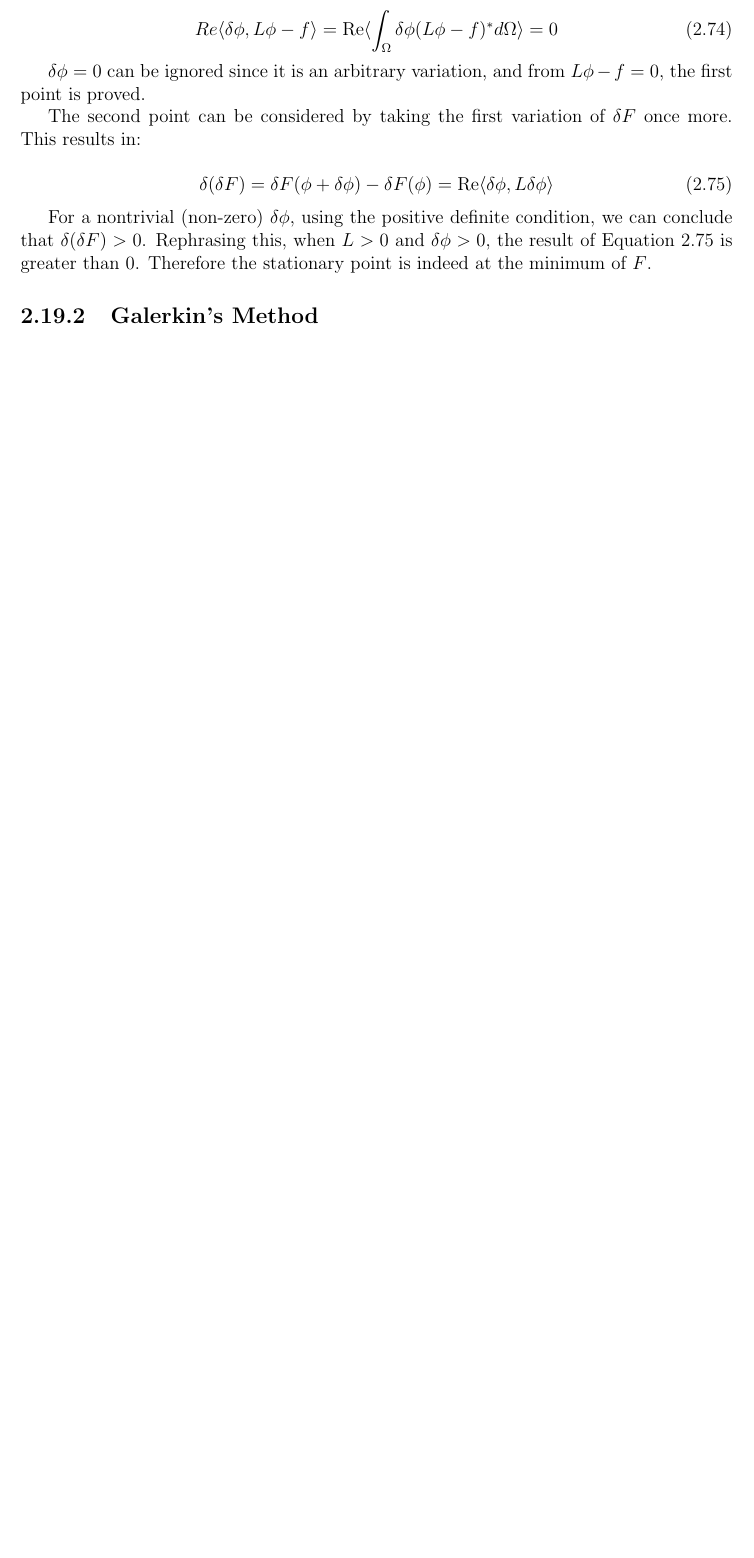
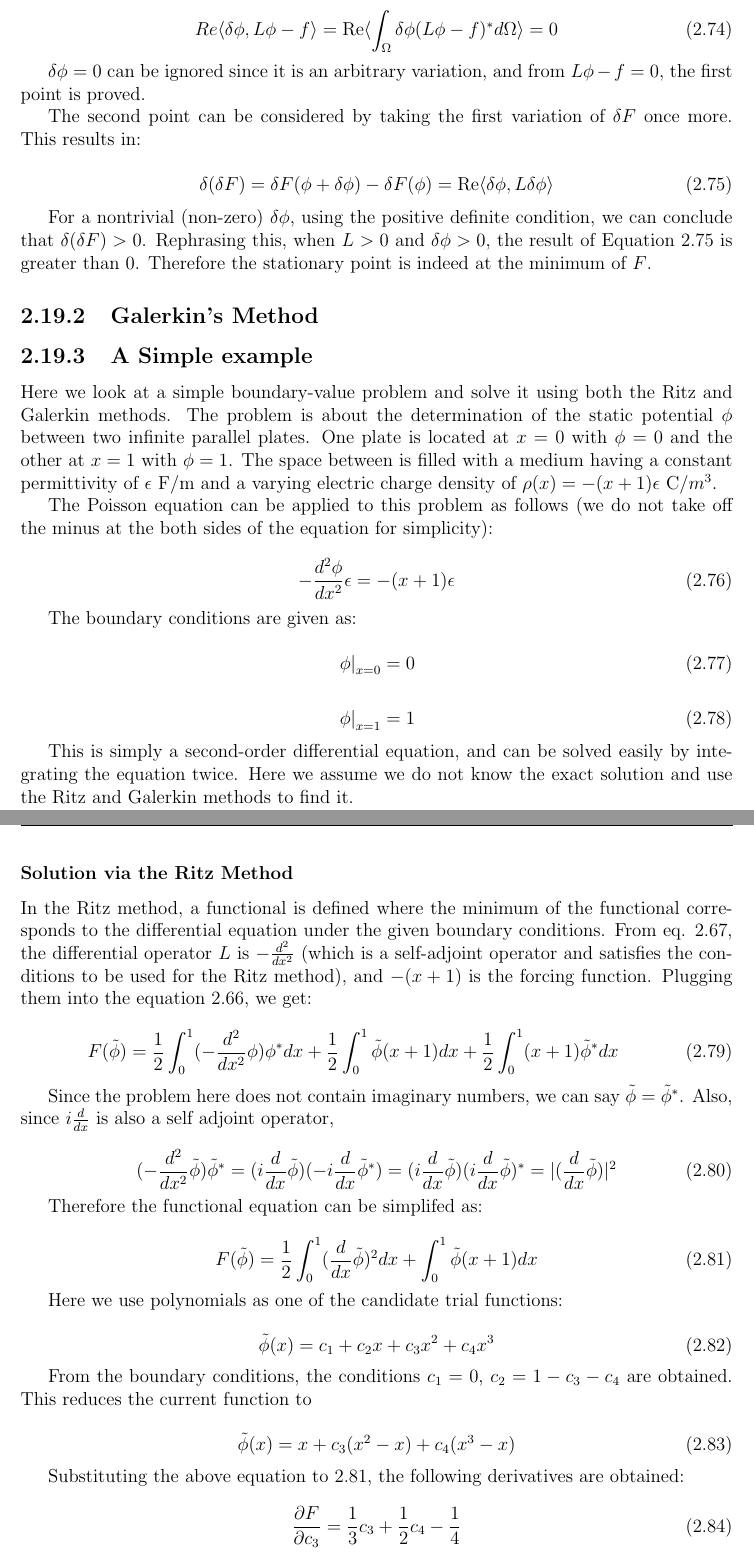
Before and after one commit to greenteabiscuit/lab-papers, a LaTeX thesis (english-ver/english-thesis.tex): part of page 30 of 41 before the commit and two parts of pages 30 and 31 of 43 after it, the two joined at a grey line, cut so that both start at the same text, the shorter picture padded with empty space. Compiled offline with pdfLaTeX.

Commit message:
reached 35 pages

```diff
--- a/english-ver/english-thesis.tex
+++ b/english-ver/english-thesis.tex
@@ -1257,3 +1257,97 @@ the result of Equation \ref{eq:delta_delta_F} is greater than 0.
 Therefore the stationary point is indeed at the minimum of $F$.
 
 \subsection{Galerkin's Method}
+
+\subsection{A Simple example}
+
+Here we look at a simple boundary-value problem and solve it using
+both the Ritz and Galerkin methods.
+The problem is about the determination of the static potential $\phi$
+between two infinite parallel plates.
+One plate is located at $x=0$ with $\phi=0$ and
+the other at $x=1$ with $\phi=1$.
+The space between is filled with a medium having a constant permittivity
+of $\epsilon$ F/m and a varying electric charge density of
+$\rho(x)=-(x+1)\epsilon$ C/$m^3$.
+
+The Poisson equation can be applied to this problem as follows
+(we do not take off the minus at the both sides of the equation
+for simplicity):
+
+\begin{equation} \label{eq:simple_boundary_value_problem}
+  -\frac{d^2\phi}{dx^2}\epsilon = -(x + 1)\epsilon
+\end{equation}
+
+The boundary conditions are given as:
+
+\begin{equation}
+  \left.\phi\right|_{x=0} = 0
+\end{equation}
+
+\begin{equation}
+  \left.\phi\right|_{x=1}=1
+\end{equation}
+
+This is simply a second-order differential equation,
+and can be solved easily by integrating the equation twice.
+Here we assume we do not know the exact solution
+and use the Ritz and Galerkin methods to find it.
+
+\subsubsection{Solution via the Ritz Method}
+
+In the Ritz method,
+a functional is defined where the minimum of the functional
+corresponds to the differential equation under the given boundary conditions.
+From eq. \ref{eq:boundary_problem_differential_equation},
+the differential operator $L$ is $-\frac{d^2}{dx^2}$ (which is
+a self-adjoint operator and satisfies the conditions to be used for the Ritz method),
+and $-(x+1)$ is the forcing function.
+Plugging them into the equation \ref{eq:general_boundary_value_problem},
+we get:
+
+\begin{equation}
+  F(\tilde{\phi}) = \frac{1}{2}\int_{0}^1 (-\frac{d^2}{dx^2}\phi) \phi^* dx \\
+  + \frac{1}{2}\int_{0}^1 \tilde{\phi}(x + 1) dx \\
+  + \frac{1}{2}\int_{0}^1 (x + 1)\tilde{\phi}^* dx
+\end{equation}
+
+Since the problem here does not contain imaginary numbers,
+we can say $\tilde{\phi} = \tilde{\phi}^*$.
+Also, since $i\frac{d}{dx}$ is also a self adjoint operator,
+
+\begin{equation}
+  (-\frac{d^2}{dx^2}\tilde{\phi}) \tilde{\phi}^* = \\
+  (i\frac{d}{dx}\tilde{\phi})(-i\frac{d}{dx}\tilde{\phi}^*) \\
+  = (i\frac{d}{dx}\tilde{\phi})(i\frac{d}{dx}\tilde{\phi})^* \\
+  = |(\frac{d}{dx}\tilde{\phi})|^2
+\end{equation}
+
+Therefore the functional equation can be simplifed as:
+
+\begin{equation} \label{eq:ritz_functional}
+  F(\tilde{\phi}) = \frac{1}{2}\int_{0}^1 (\frac{d}{dx}\tilde{\phi})^2 dx \\
+  + \int_{0}^1 \tilde{\phi}(x + 1) dx
+\end{equation}
+
+Here we use polynomials as one of the candidate trial functions:
+
+\begin{equation}
+  \tilde{\phi}(x) = c_1 + c_2 x + c_3 x^2 + c_4 x^3
+\end{equation}
+
+From the boundary conditions,
+the conditions $c_1 = 0$, $c_2 = 1 - c_3 - c_4$ are obtained.
+This reduces the current function to
+
+\begin{equation}
+  \tilde{\phi}(x) = x + c_3 (x^2 - x) + c_4 (x^3 - x)
+\end{equation}
+
+Substituting the above equation to \ref{eq:ritz_functional},
+the following derivatives are obtained:
+
+\begin{equation}
+  \frac{\partial F}{\partial c_3} = \frac{1}{3}c_3 + \frac{1}{2} c_4 - \frac{1}{4}
+\end{equation}
+
+\begin{equation}
```
Also changed, not shown: english-ver/english-thesis.tex (10 more changed lines).
